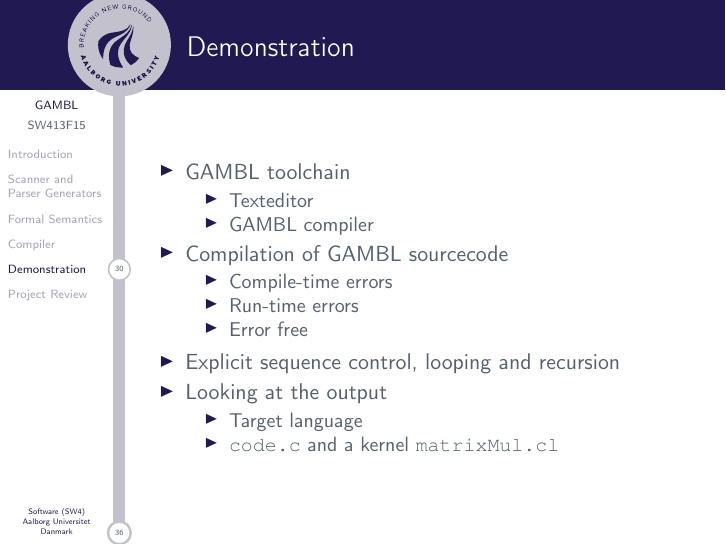
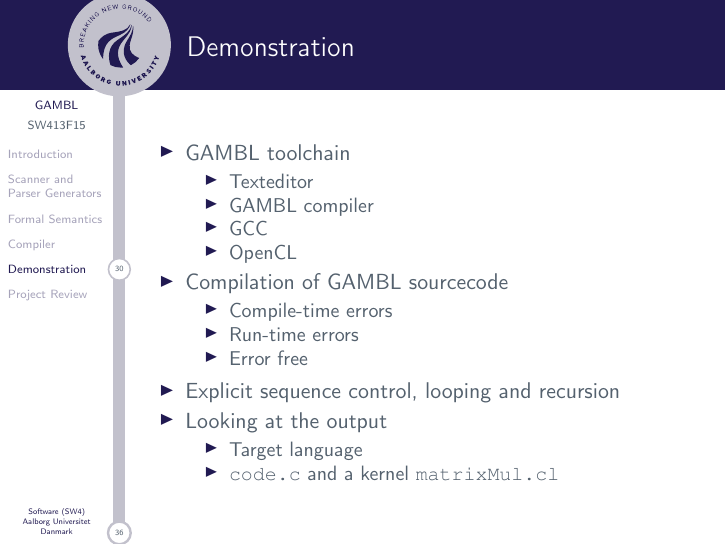
Before and after one commit to SW413/Presentation, LaTeX slides (master.tex, which reads slides/sass.tex): page 31 of 38. Compiled offline with pdfLaTeX.

Commit message:
demo fix

```diff
--- a/slides/sass.tex
+++ b/slides/sass.tex
@@ -6,6 +6,8 @@
         \begin{itemize}
             \item Texteditor
             \item GAMBL compiler
+            \item GCC
+            \item OpenCL
         \end{itemize}
         \item Compilation of GAMBL sourcecode
         \begin{itemize}
```
Also changed, not shown: 2 other files.
